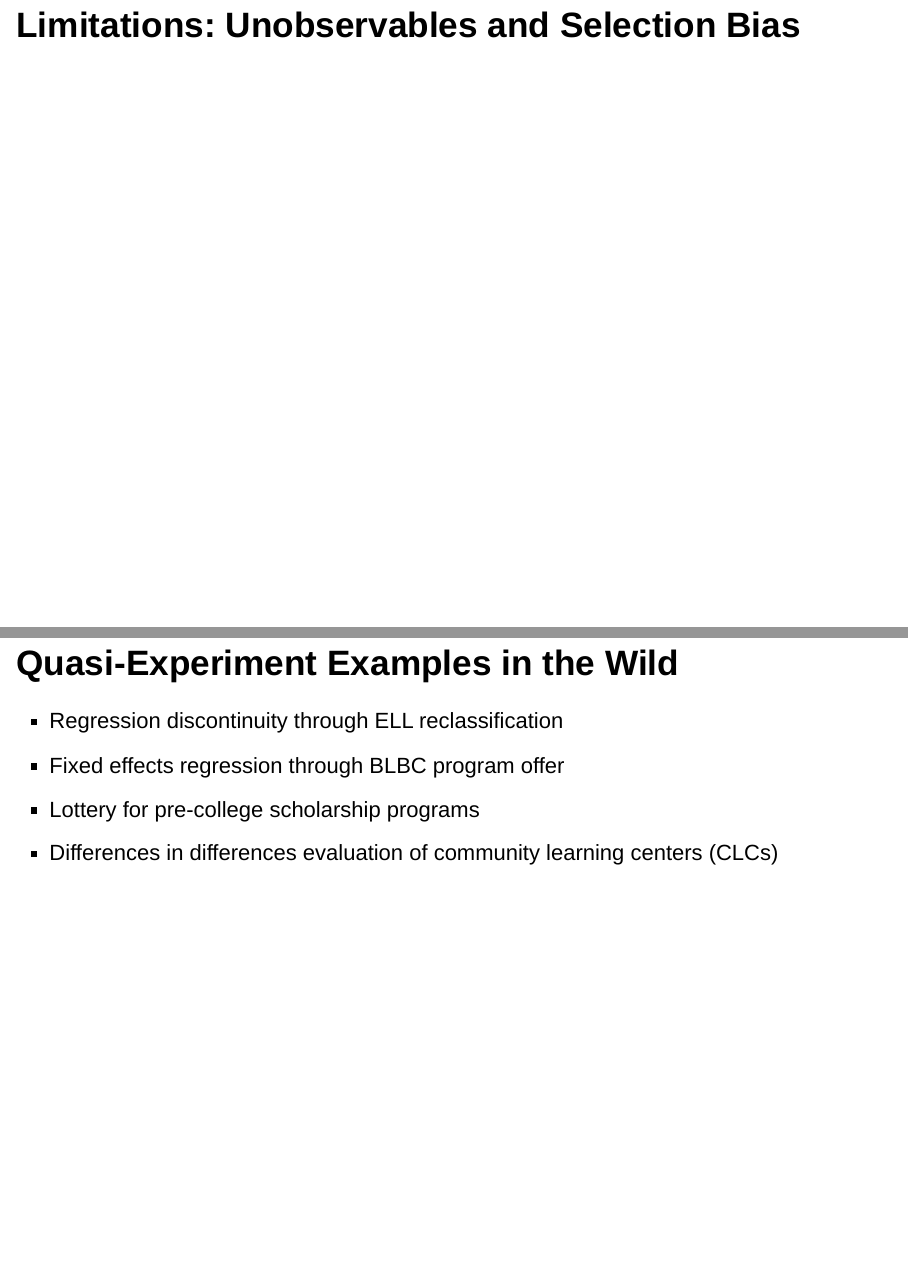
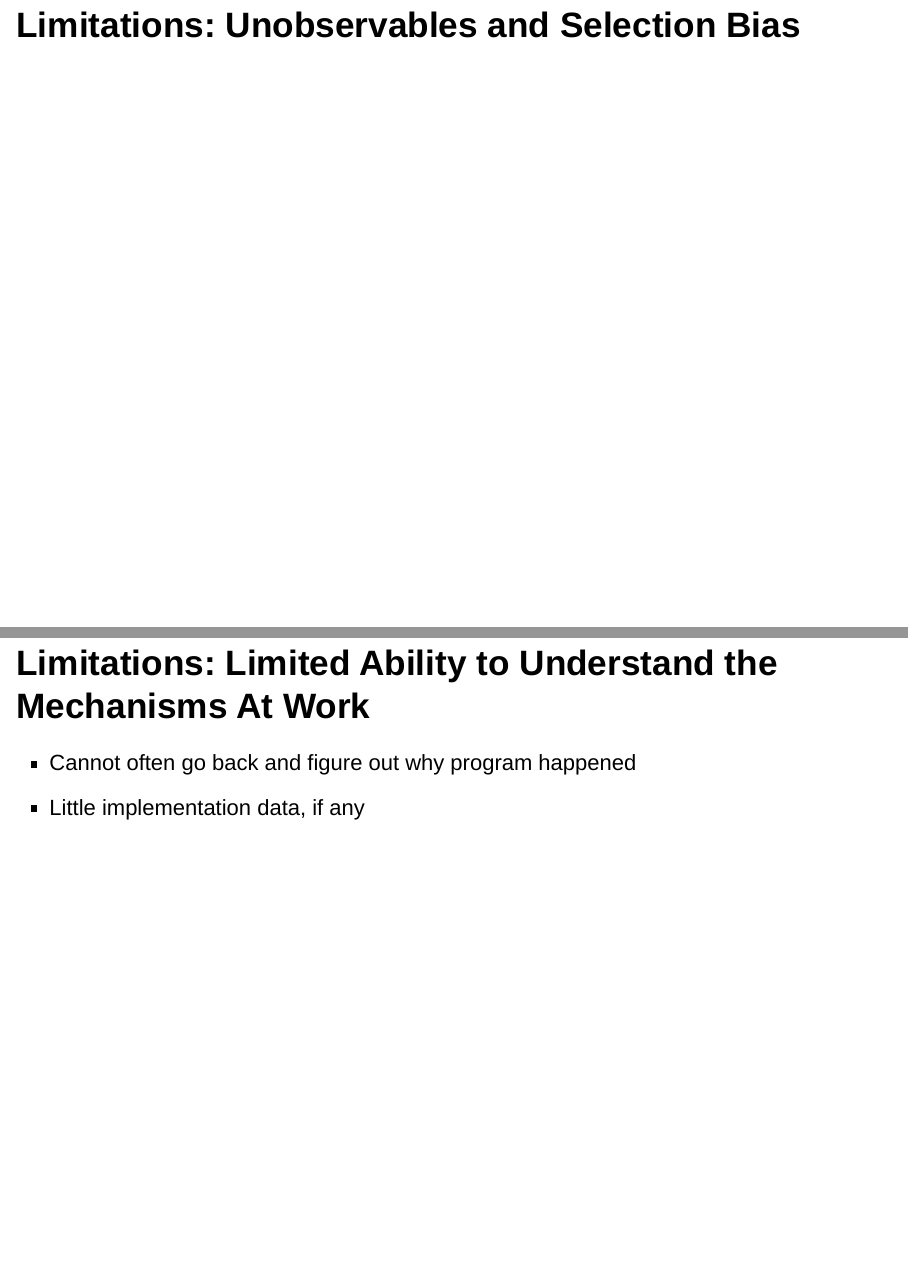
Before and after one commit to jknowles/GovAdminDataTalk, an R Markdown document (KnowlesTalk.Rmd): pages 24 and 25 of 31 before the commit and pages 24 and 25 of 32 after it, joined at a grey line. Rendered offline with R 4.5, knitr and Pandoc, with nearby package versions; drawn as Slidy slides in place of the format the file asks for; code that draws random numbers runs with fixed seeds of ours; some code elsewhere in the file could not run offline; common packages that the code uses without loading them are loaded.

Commit message:
more updates

```diff
--- a/KnowlesTalk.Rmd
+++ b/KnowlesTalk.Rmd
@@ -246,6 +246,10 @@ a poor fit.
 ## Limitations: Unobservables and Selection Bias
 
 
+## Limitations: Limited Ability to Understand the Mechanisms At Work
+
+- Cannot often go back and figure out why program happened
+- Little implementation data, if any
 
 ## Quasi-Experiment Examples in the Wild
 
```
